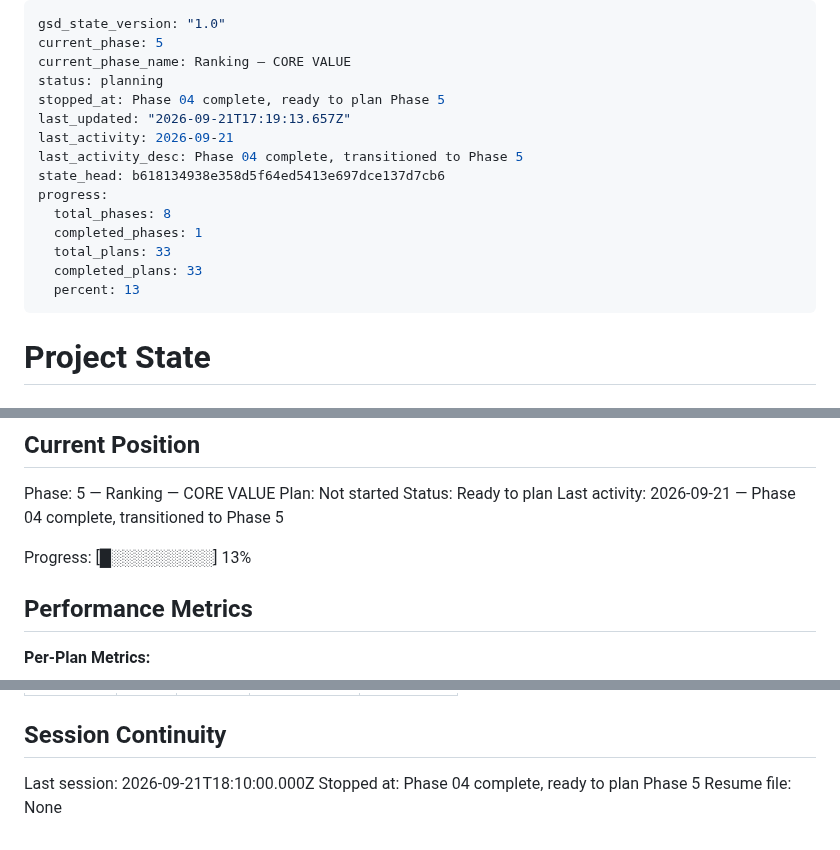
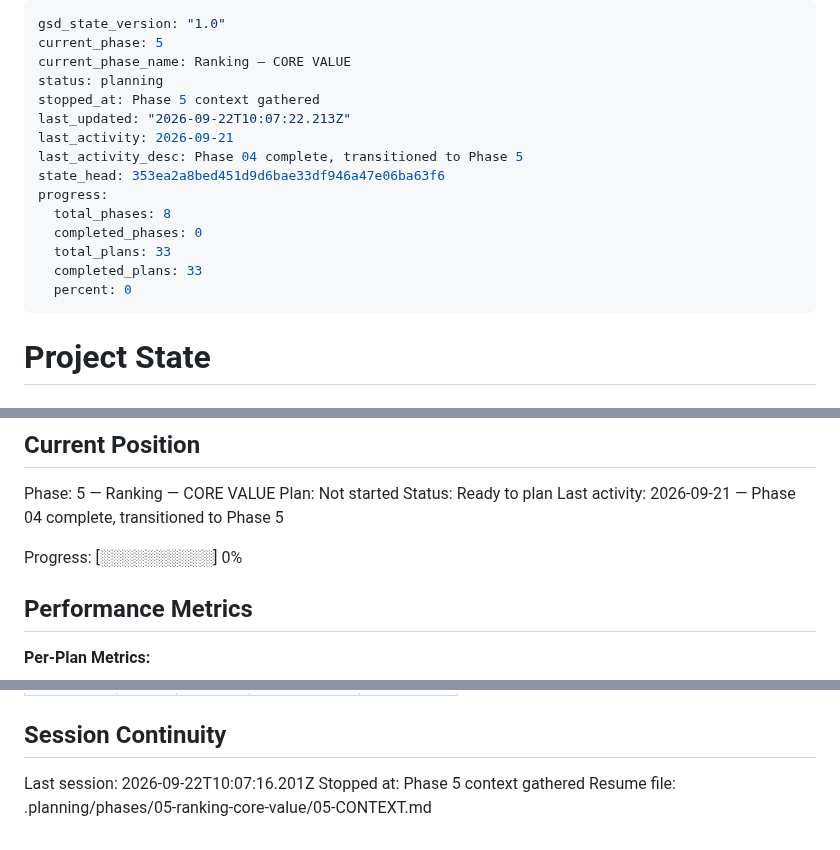
Before and after one commit to filipay/shortlist, a Markdown page: .planning/STATE.md, 3 parts joined by grey strips. GitHub-like rendering.

Commit message:
docs(05): record phase 5 context session

```diff
--- a/.planning/STATE.md
+++ b/.planning/STATE.md
@@ -3,17 +3,17 @@ gsd_state_version: "1.0"
 current_phase: 5
 current_phase_name: Ranking — CORE VALUE
 status: planning
-stopped_at: Phase 04 complete, ready to plan Phase 5
-last_updated: "2026-09-21T17:19:13.657Z"
+stopped_at: Phase 5 context gathered
+last_updated: "2026-09-22T10:07:22.213Z"
 last_activity: 2026-09-21
 last_activity_desc: Phase 04 complete, transitioned to Phase 5
-state_head: b618134938e358d5f64ed5413e697dce137d7cb6
+state_head: 353ea2a8bed451d9d6bae33df946a47e06ba63f6
 progress:
   total_phases: 8
-  completed_phases: 1
+  completed_phases: 0
   total_plans: 33
   completed_plans: 33
-  percent: 13
+  percent: 0
 ---
 
 # Project State
@@ -32,7 +32,7 @@ Plan: Not started
 Status: Ready to plan
 Last activity: 2026-09-21 — Phase 04 complete, transitioned to Phase 5
 
-Progress: [█░░░░░░░░░] 13%
+Progress: [░░░░░░░░░░] 0%
 
 ## Performance Metrics
 
@@ -112,6 +112,6 @@ Items acknowledged and deferred at milestone close, most recent first:
 
 ## Session Continuity
 
-Last session: 2026-09-21T18:10:00.000Z
-Stopped at: Phase 04 complete, ready to plan Phase 5
-Resume file: None
+Last session: 2026-09-22T10:07:16.201Z
+Stopped at: Phase 5 context gathered
+Resume file: .planning/phases/05-ranking-core-value/05-CONTEXT.md
```
